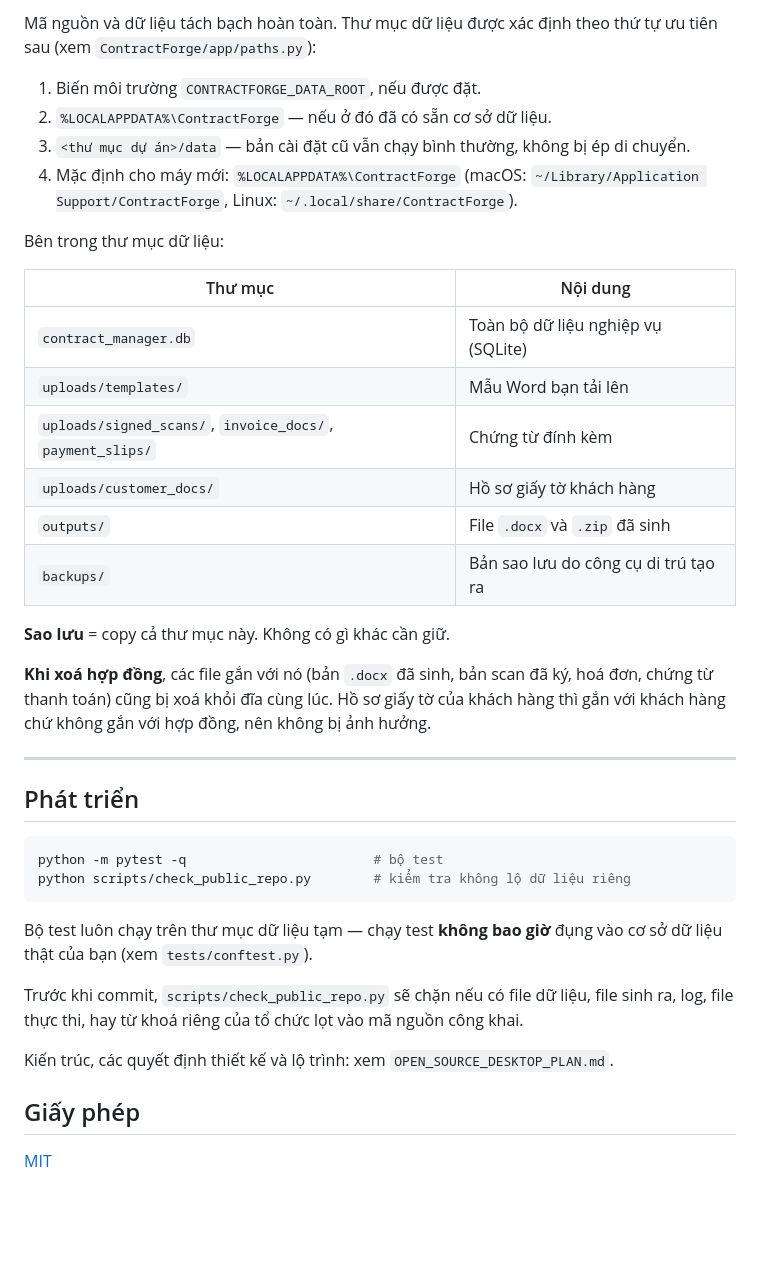
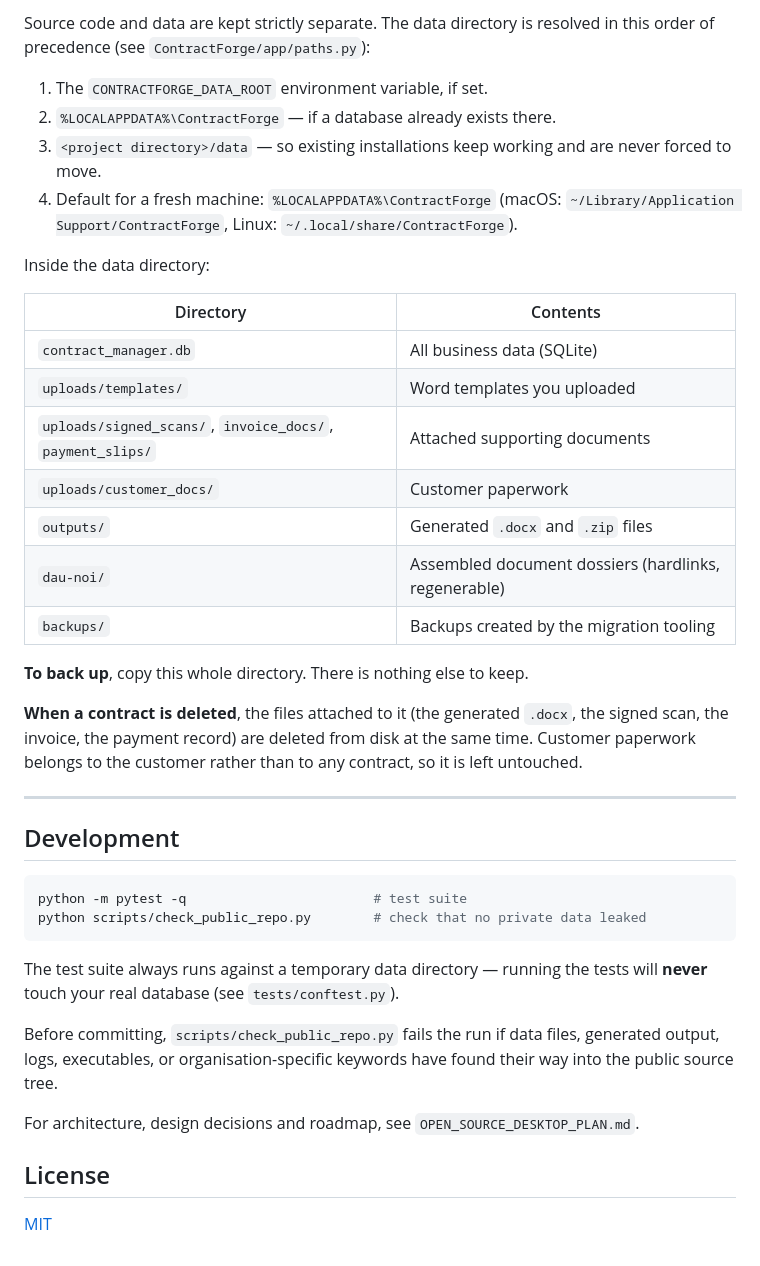
Before and after one commit to Kiel-learn-to-dev/contractforge, a Markdown page: README.md, the part around one of its changes. Rendered like a GitHub page; blank space fills up the shorter version.

````diff
--- a/README.md
+++ b/README.md
@@ -90,48 +92,51 @@ sạch. Danh sách kiểm tra trước khi phát hành:
 
-Mã nguồn và dữ liệu tách bạch hoàn toàn. Thư mục dữ liệu được xác định theo thứ tự
-ưu tiên sau (xem `ContractForge/app/paths.py`):
+Source code and data are kept strictly separate. The data directory is resolved in this
+order of precedence (see `ContractForge/app/paths.py`):
 
-1. Biến môi trường `CONTRACTFORGE_DATA_ROOT`, nếu được đặt.
-2. `%LOCALAPPDATA%\ContractForge` — nếu ở đó đã có sẵn cơ sở dữ liệu.
-3. `<thư mục dự án>/data` — bản cài đặt cũ vẫn chạy bình thường, không bị ép di chuyển.
-4. Mặc định cho máy mới: `%LOCALAPPDATA%\ContractForge`
+1. The `CONTRACTFORGE_DATA_ROOT` environment variable, if set.
+2. `%LOCALAPPDATA%\ContractForge` — if a database already exists there.
+3. `<project directory>/data` — so existing installations keep working and are never
+   forced to move.
+4. Default for a fresh machine: `%LOCALAPPDATA%\ContractForge`
    (macOS: `~/Library/Application Support/ContractForge`,
    Linux: `~/.local/share/ContractForge`).
 
-Bên trong thư mục dữ liệu:
+Inside the data directory:
 
-| Thư mục | Nội dung |
+| Directory | Contents |
 |---|---|
-| `contract_manager.db` | Toàn bộ dữ liệu nghiệp vụ (SQLite) |
-| `uploads/templates/` | Mẫu Word bạn tải lên |
-| `uploads/signed_scans/`, `invoice_docs/`, `payment_slips/` | Chứng từ đính kèm |
-| `uploads/customer_docs/` | Hồ sơ giấy tờ khách hàng |
-| `outputs/` | File `.docx` và `.zip` đã sinh |
-| `backups/` | Bản sao lưu do công cụ di trú tạo ra |
+| `contract_manager.db` | All business data (SQLite) |
+| `uploads/templates/` | Word templates you uploaded |
+| `uploads/signed_scans/`, `invoice_docs/`, `payment_slips/` | Attached supporting documents |
+| `uploads/customer_docs/` | Customer paperwork |
+| `outputs/` | Generated `.docx` and `.zip` files |
+| `dau-noi/` | Assembled document dossiers (hardlinks, regenerable) |
+| `backups/` | Backups created by the migration tooling |
 
-**Sao lưu** = copy cả thư mục này. Không có gì khác cần giữ.
+**To back up**, copy this whole directory. There is nothing else to keep.
 
-**Khi xoá hợp đồng**, các file gắn với nó (bản `.docx` đã sinh, bản scan đã ký, hoá đơn,
-chứng từ thanh toán) cũng bị xoá khỏi đĩa cùng lúc. Hồ sơ giấy tờ của khách hàng thì
-gắn với khách hàng chứ không gắn với hợp đồng, nên không bị ảnh hưởng.
+**When a contract is deleted**, the files attached to it (the generated `.docx`, the signed
+scan, the invoice, the payment record) are deleted from disk at the same time. Customer
+paperwork belongs to the customer rather than to any contract, so it is left untouched.
 
 ---
 
-## Phát triển
+## Development
 
 ```bash
-python -m pytest -q                        # bộ test
-python scripts/check_public_repo.py        # kiểm tra không lộ dữ liệu riêng
+python -m pytest -q                        # test suite
+python scripts/check_public_repo.py        # check that no private data leaked
 ```
 
-Bộ test luôn chạy trên thư mục dữ liệu tạm — chạy test **không bao giờ** đụng vào
-cơ sở dữ liệu thật của bạn (xem `tests/conftest.py`).
+The test suite always runs against a temporary data directory — running the tests will
+**never** touch your real database (see `tests/conftest.py`).
 
-Trước khi commit, `scripts/check_public_repo.py` sẽ chặn nếu có file dữ liệu, file
-sinh ra, log, file thực thi, hay từ khoá riêng của tổ chức lọt vào mã nguồn công khai.
+Before committing, `scripts/check_public_repo.py` fails the run if data files, generated
+output, logs, executables, or organisation-specific keywords have found their way into the
+public source tree.
 
-Kiến trúc, các quyết định thiết kế và lộ trình: xem `OPEN_SOURCE_DESKTOP_PLAN.md`.
+For architecture, design decisions and roadmap, see `OPEN_SOURCE_DESKTOP_PLAN.md`.
 
-## Giấy phép
+## License
 
 [MIT](LICENSE)
````
Also changed, not shown: other parts of README.md (+42 -40 lines).
